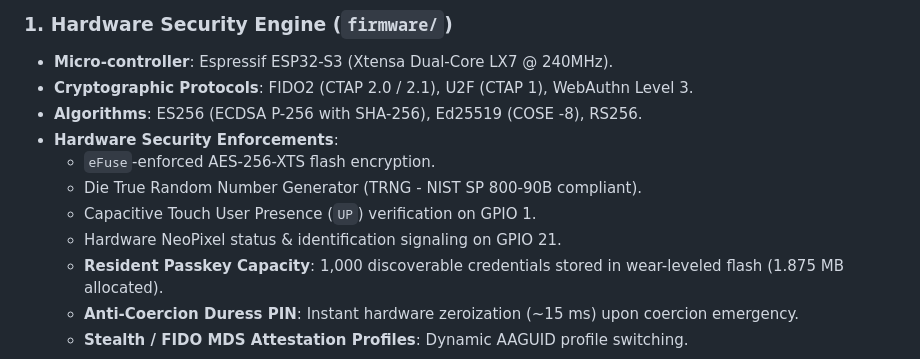
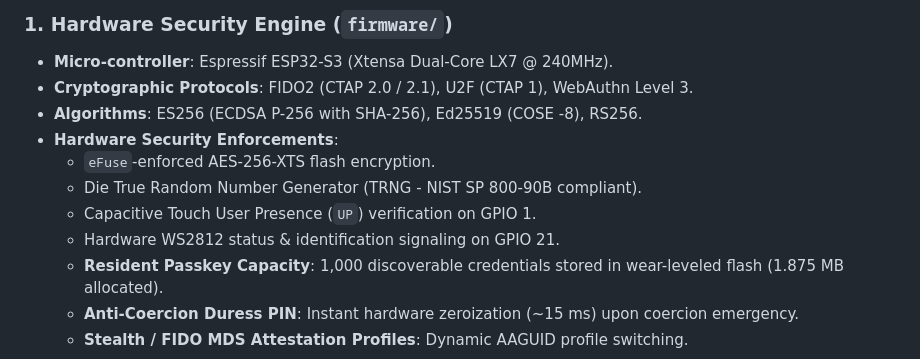
Before and after one commit to ankur608/OpenKey, a Markdown page: README.md, the part around the change. Rendered like a GitHub page.

```diff
--- a/README.md
+++ b/README.md
@@ -19,7 +19,7 @@ Present version supports the **ESP32-S3** platform, more to be added soon..
   - `eFuse`-enforced AES-256-XTS flash encryption.
   - Die True Random Number Generator (TRNG - NIST SP 800-90B compliant).
   - Capacitive Touch User Presence (`UP`) verification on GPIO 1.
-  - Hardware NeoPixel status & identification signaling on GPIO 21.
+  - Hardware WS2812 status & identification signaling on GPIO 21.
   - **Resident Passkey Capacity**: 1,000 discoverable credentials stored in wear-leveled flash (1.875 MB allocated).
   - **Anti-Coercion Duress PIN**: Instant hardware zeroization (~15 ms) upon coercion emergency.
   - **Stealth / FIDO MDS Attestation Profiles**: Dynamic AAGUID profile switching.
```
